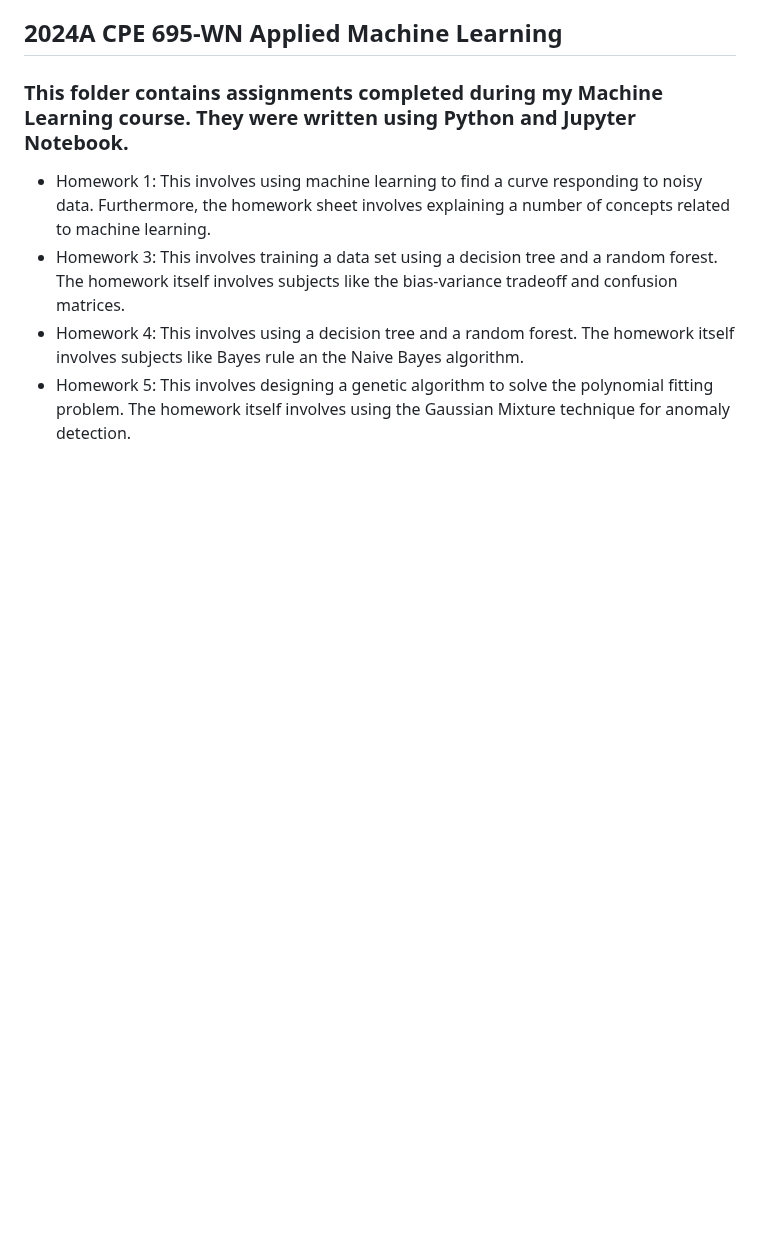
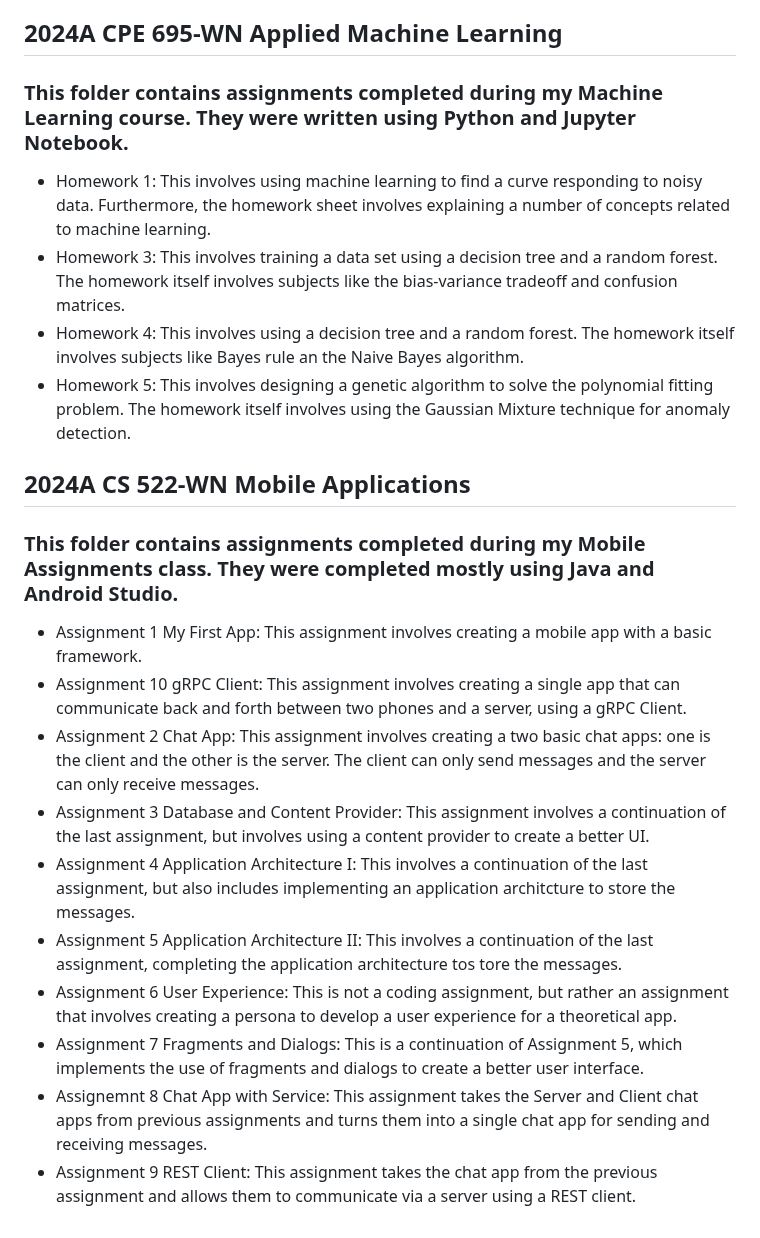
Before and after one commit to etashji/Masters-Degree, a Markdown page: README.md, the part around the change. Drawn GitHub-style; blank space fills up the shorter version.

```diff
--- a/README.md
+++ b/README.md
@@ -33,3 +33,15 @@
 * Homework 3: This involves training a data set using a decision tree and a random forest. The homework itself involves subjects like the bias-variance tradeoff and confusion matrices.
 * Homework 4: This involves using a decision tree and a random forest. The homework itself involves subjects like Bayes rule an the Naive Bayes algorithm.
 * Homework 5: This involves designing a genetic algorithm to solve the polynomial fitting problem. The homework itself involves using the Gaussian Mixture technique for anomaly detection.
+## 2024A CS 522-WN Mobile Applications
+### This folder contains assignments completed during my Mobile Assignments class. They were completed mostly using Java and Android Studio.
+* Assignment 1 My First App: This assignment involves creating a mobile app with a basic framework.
+* Assignment 10 gRPC Client: This assignment involves creating a single app that can communicate back and forth between two phones and a server, using a gRPC Client.
+* Assignment 2 Chat App: This assignment involves creating a two basic chat apps: one is the client and the other is the server. The client can only send messages and the server can only receive messages.
+* Assignment 3 Database and Content Provider: This assignment involves a continuation of the last assignment, but involves using a content provider to create a better UI.
+* Assignment 4 Application Architecture I: This involves a continuation of the last assignment, but also includes implementing an application architcture to store the messages.
+* Assignment 5 Application Architecture II: This involves a continuation of the last assignment, completing the application architecture tos tore the messages.
+* Assignment 6 User Experience: This is not a coding assignment, but rather an assignment that involves creating a persona to develop a user experience for a theoretical app.
+* Assignment 7 Fragments and Dialogs: This is a continuation of Assignment 5, which implements the use of fragments and dialogs to create a better user interface.
+* Assignemnt 8 Chat App with Service: This assignment takes the Server and Client chat apps from previous assignments and turns them into a single chat app for sending and receiving messages.
+* Assignment 9 REST Client: This assignment takes the chat app from the previous assignment and allows them to communicate via a server using a REST client.
```
